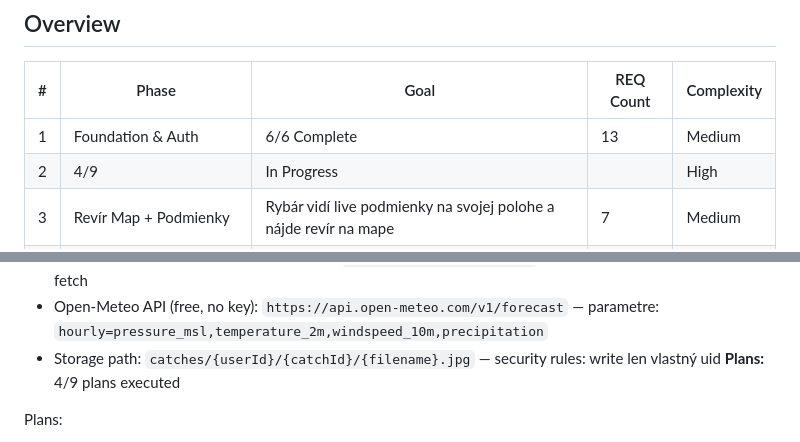
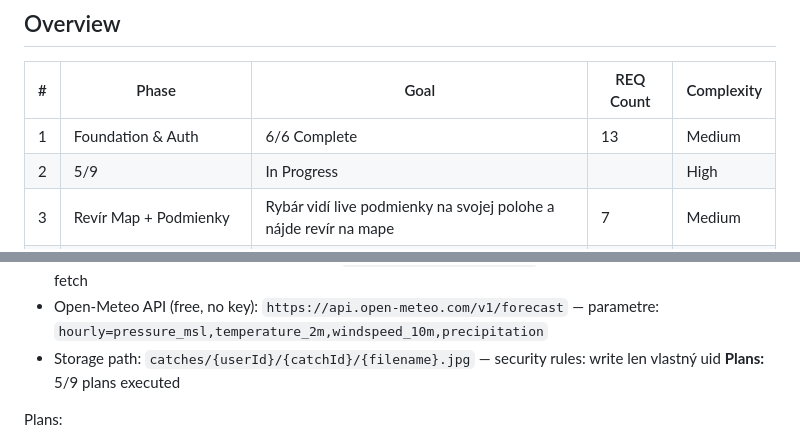
Before and after one commit to Rudolf6969/CATCH, a Markdown page: .planning/ROADMAP.md, 2 parts joined by grey strips. GitHub-like rendering.

```diff
--- a/.planning/ROADMAP.md
+++ b/.planning/ROADMAP.md
@@ -12,7 +12,7 @@
 | # | Phase | Goal | REQ Count | Complexity |
 |---|-------|------|-----------|------------|
 | 1 | Foundation & Auth | 6/6 Complete | 13 | Medium |
-| 2 | 4/9 | In Progress|  | High |
+| 2 | 5/9 | In Progress|  | High |
 | 3 | Revír Map + Podmienky | Rybár vidí live podmienky na svojej polohe a nájde revír na mape | 7 | Medium |
 | 4 | AI Odporúčania + Premium | Rybár dostane expertný tip na nástrahu v SK a vie si kúpiť Premium | 11 | High |
 | 5 | Komunita vo Feede | Rybár zverejní tip/montáž ako post vo Feede, ostatní lajkujú a komentujú | 8 | High |
@@ -96,7 +96,7 @@ PROF-01, PROF-02, PROF-03, PROF-04, PROF-05
 - Fish species zoznam: 100+ SK/CZ druhov v `constants/fishSpecies.ts` — statický JSON, žiadny Firestore fetch
 - Open-Meteo API (free, no key): `https://api.open-meteo.com/v1/forecast` — parametre: `hourly=pressure_msl,temperature_2m,windspeed_10m,precipitation`
 - Storage path: `catches/{userId}/{catchId}/{filename}.jpg` — security rules: write len vlastný uid
-**Plans:** 4/9 plans executed
+**Plans:** 5/9 plans executed
 
 Plans:
 - [ ] 02-01-PLAN.md — Inštalácia závislostí + Wave 0 test scaffolding (5 test súborov)
```
Also changed, not shown: .planning/STATE.md (+6 -5 lines), 1 other file.
